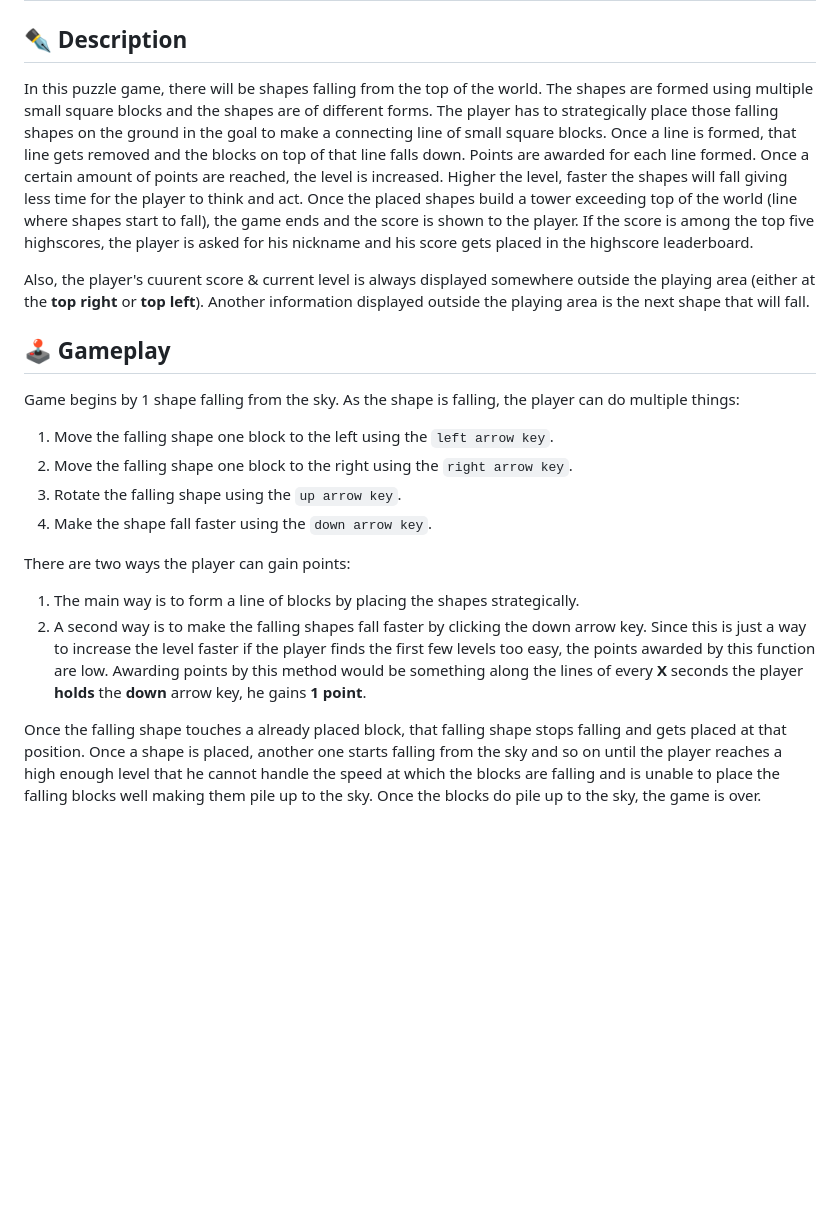
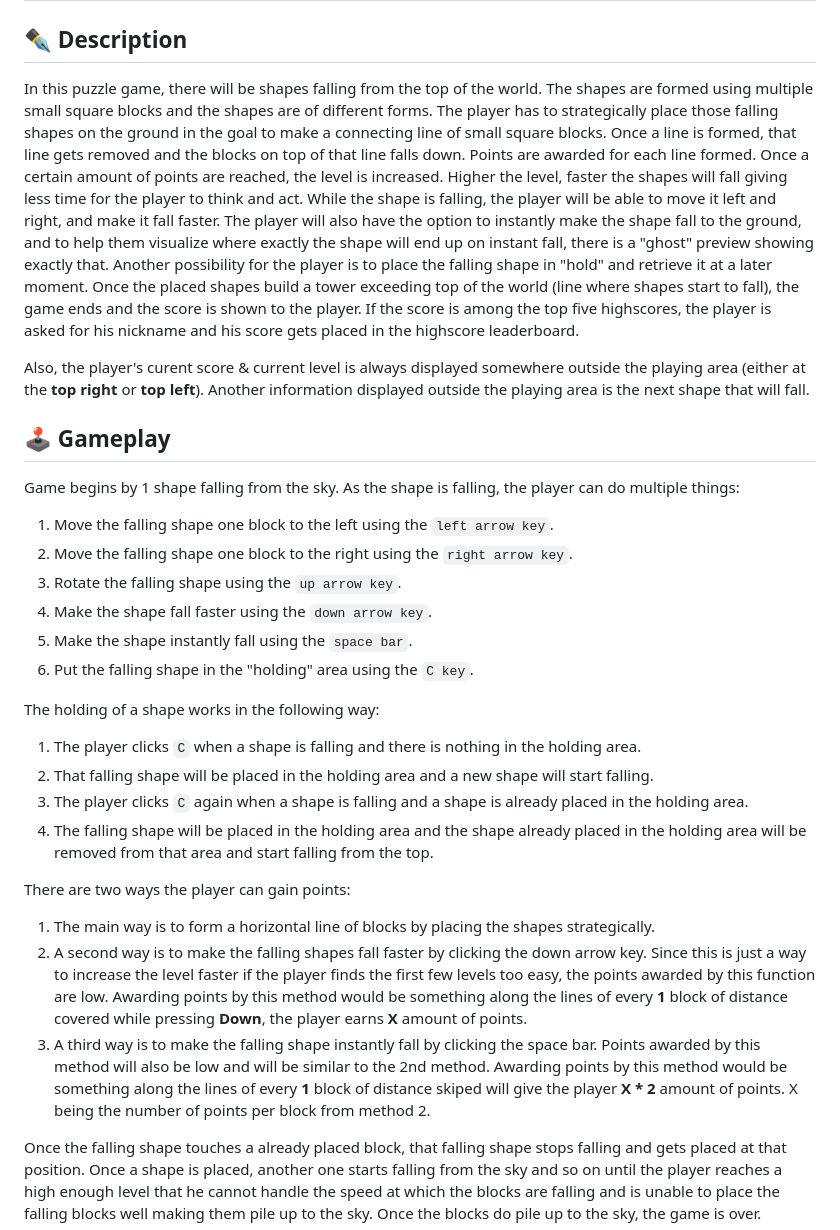
Before and after one commit to Ishpal-Mattu/Tetris-Clone, a Markdown page: TheGame/README.md, the part around the change printed below. Rendered like a GitHub page; blank space fills up the shorter version.

Commit message:
Slight adjustments to proposal
Adjustments include:
- Removal of shape state machine
- Addition of few features
   1. shape holding area
   2. shape instant fall
   3. ghost preview for shape instant fall

```diff
--- a/TheGame/README.md
+++ b/TheGame/README.md
@@ -2,9 +2,9 @@
 
 ## ✒️ Description
 
-In this puzzle game, there will be shapes falling from the top of the world. The shapes are formed using multiple small square blocks and the shapes are of different forms. The player has to strategically place those falling shapes on the ground in the goal to make a connecting line of small square blocks. Once a line is formed, that line gets removed and the blocks on top of that line falls down. Points are awarded for each line formed. Once a certain amount of points are reached, the level is increased. Higher the level, faster the shapes will fall giving less time for the player to think and act. Once the placed shapes build a tower exceeding top of the world (line where shapes start to fall), the game ends and the score is shown to the player. If the score is among the top five highscores, the player is asked for his nickname and his score gets placed in the highscore leaderboard.
+In this puzzle game, there will be shapes falling from the top of the world. The shapes are formed using multiple small square blocks and the shapes are of different forms. The player has to strategically place those falling shapes on the ground in the goal to make a connecting line of small square blocks. Once a line is formed, that line gets removed and the blocks on top of that line falls down. Points are awarded for each line formed. Once a certain amount of points are reached, the level is increased. Higher the level, faster the shapes will fall giving less time for the player to think and act. While the shape is falling, the player will be able to move it left and right, and make it fall faster. The player will also have the option to instantly make the shape fall to the ground, and to help them visualize where exactly the shape will end up on instant fall, there is a "ghost" preview showing exactly that. Another possibility for the player is to place the falling shape in "hold" and retrieve it at a later moment. Once the placed shapes build a tower exceeding top of the world (line where shapes start to fall), the game ends and the score is shown to the player. If the score is among the top five highscores, the player is asked for his nickname and his score gets placed in the highscore leaderboard.
 
-Also, the player's cuurent score & current level is always displayed somewhere outside the playing area (either at the **top right** or **top left**). Another information displayed outside the playing area is the next shape that will fall.
+Also, the player's curent score & current level is always displayed somewhere outside the playing area (either at the **top right** or **top left**). Another information displayed outside the playing area is the next shape that will fall.
 
 ## 🕹️ Gameplay
 
@@ -13,10 +13,19 @@ Game begins by 1 shape falling from the sky. As the shape is falling, the player
 2. Move the falling shape one block to the right using the `right arrow key`.
 3. Rotate the falling shape using the `up arrow key`.
 4. Make the shape fall faster using the `down arrow key`.
+5. Make the shape instantly fall using the `space bar`.
+6. Put the falling shape in the "holding" area using the `C key`.
+
+The holding of a shape works in the following way:
+1. The player clicks `C` when a shape is falling and there is nothing in the holding area.
+2. That falling shape will be placed in the holding area and a new shape will start falling.
+3. The player clicks `C` again when a shape is falling and a shape is already placed in the holding area.
+4. The falling shape will be placed in the holding area and the shape already placed in the holding area will be removed from that area and start falling from the top.
 
 There are two ways the player can gain points:
-1. The main way is to form a line of blocks by placing the shapes strategically.
-2. A second way is to make the falling shapes fall faster by clicking the down arrow key. Since this is just a way to increase the level faster if the player finds the first few levels too easy, the points awarded by this function are low. Awarding points by this method would be something along the lines of every **X** seconds the player **holds** the **down** arrow key, he gains **1 point**.
+1. The main way is to form a horizontal line of blocks by placing the shapes strategically.
+2. A second way is to make the falling shapes fall faster by clicking the down arrow key. Since this is just a way to increase the level faster if the player finds the first few levels too easy, the points awarded by this function are low. Awarding points by this method would be something along the lines of every **1** block of distance covered while pressing **Down**, the player earns **X** amount of points.
+3. A third way is to make the falling shape instantly fall by clicking the space bar. Points awarded by this method will also be low and will be similar to the 2nd method. Awarding points by this method would be something along the lines of every **1** block of distance skiped will give the player **X * 2** amount of points. X being the number of points per block from method 2.
 
 Once the falling shape touches a already placed block, that falling shape stops falling and gets placed at that position. Once a shape is placed, another one starts falling from the sky and so on until the player reaches a high enough level that he cannot handle the speed at which the blocks are falling and is unable to place the falling blocks well making them pile up to the sky. Once the blocks do pile up to the sky, the game is over.
 
```
Also changed, not shown: other parts of TheGame/README.md (+5 -3 lines), TheGame/images/ClassDiagram.png.
